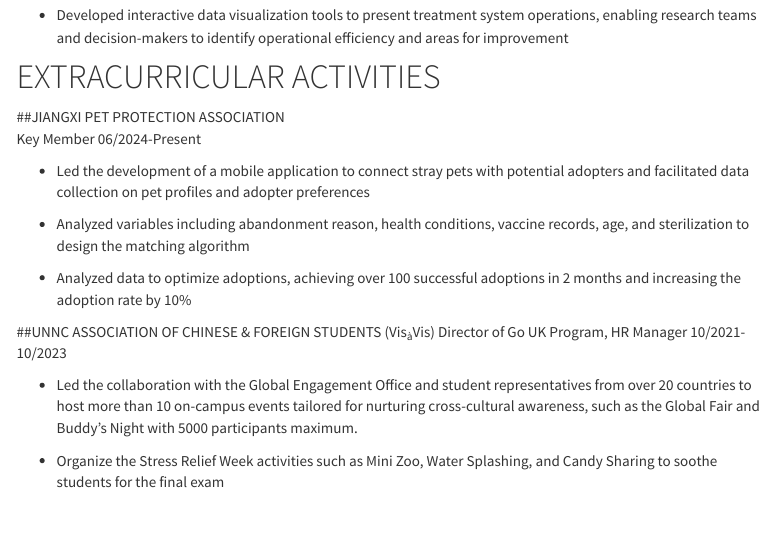
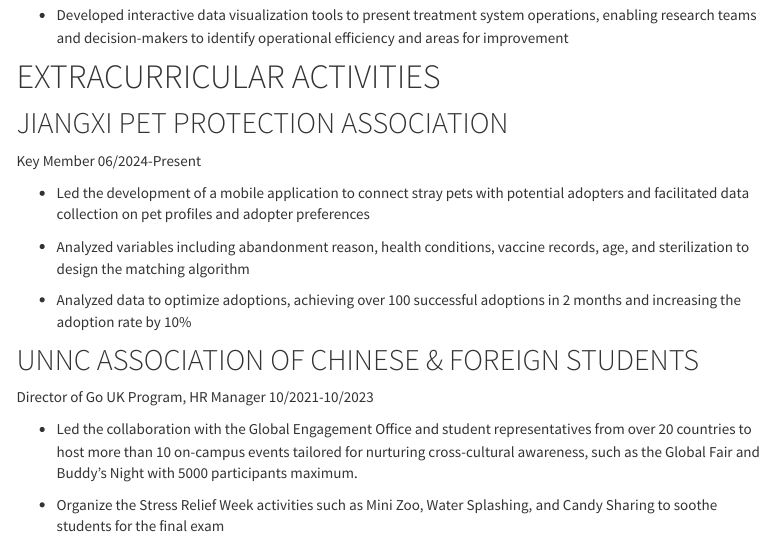
Before and after one commit to Hazel2508/Hazel2508.github.io, an R Markdown document (resume.Rmd): the page in a window 1100 px wide, from 1770 px down. The pictures show the output file resume.html that the author committed with the source, opened offline; library style sheets and scripts come from the installed R packages; menus at the side of the page are left out.

Commit message:
improvements

```diff
--- a/resume.Rmd
+++ b/resume.Rmd
@@ -89,7 +89,7 @@ Key Member     06/2024-Present
 
 -	Analyzed data to optimize adoptions, achieving over 100 successful adoptions in 2 months and increasing the adoption rate by 10%
 
-##UNNC ASSOCIATION OF CHINESE & FOREIGN STUDENTS (Vis~à~Vis)
+## UNNC ASSOCIATION OF CHINESE & FOREIGN STUDENTS
 Director of Go UK Program, HR Manager	 10/2021-10/2023
 
 -	Led the collaboration with the Global Engagement Office and student representatives from over 20 countries to host more than 10 on-campus events tailored for nurturing cross-cultural awareness, such as the Global Fair and Buddy’s Night with 5000 participants maximum.
```
Also changed, not shown: resume.html, resume.Rmd (2 more changed lines).
